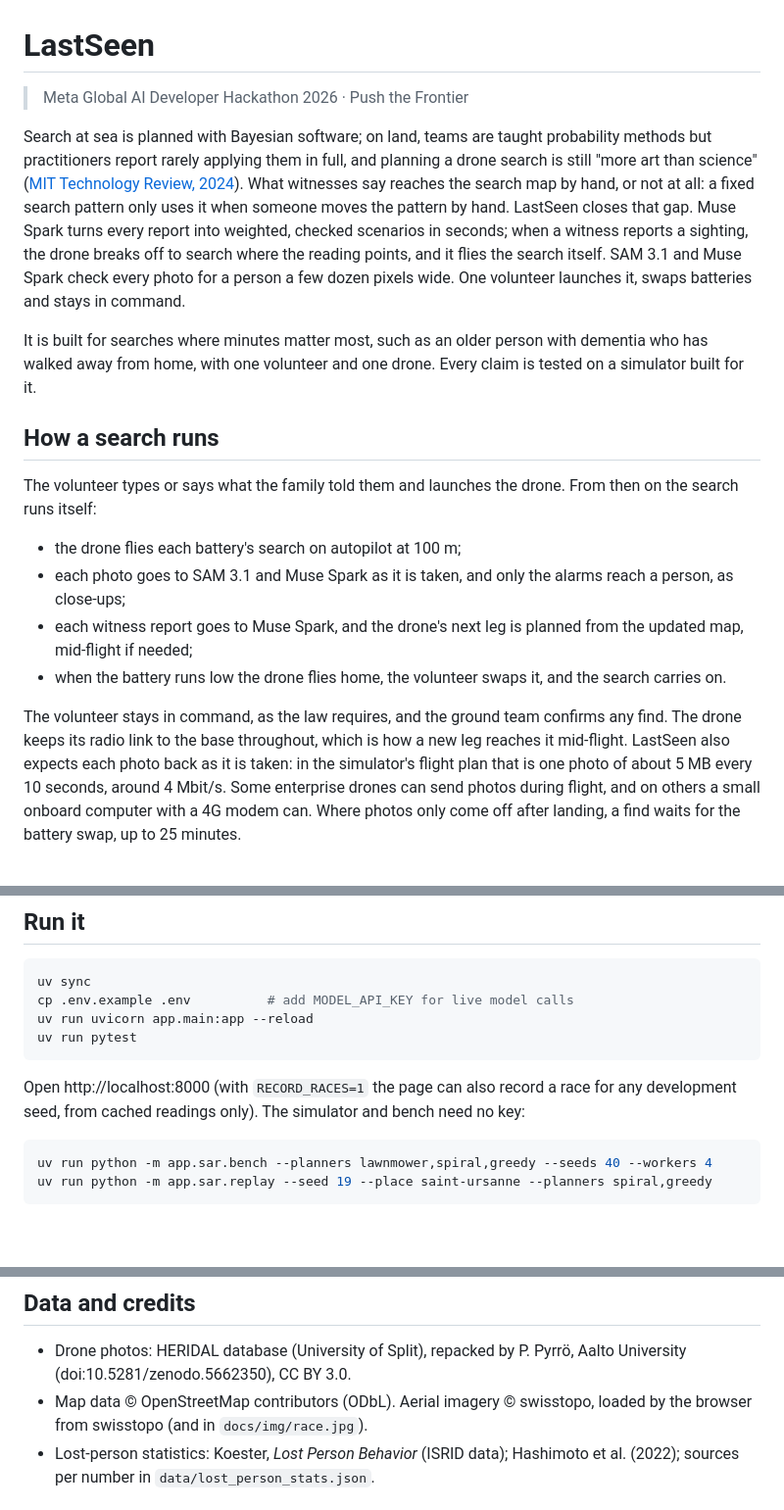
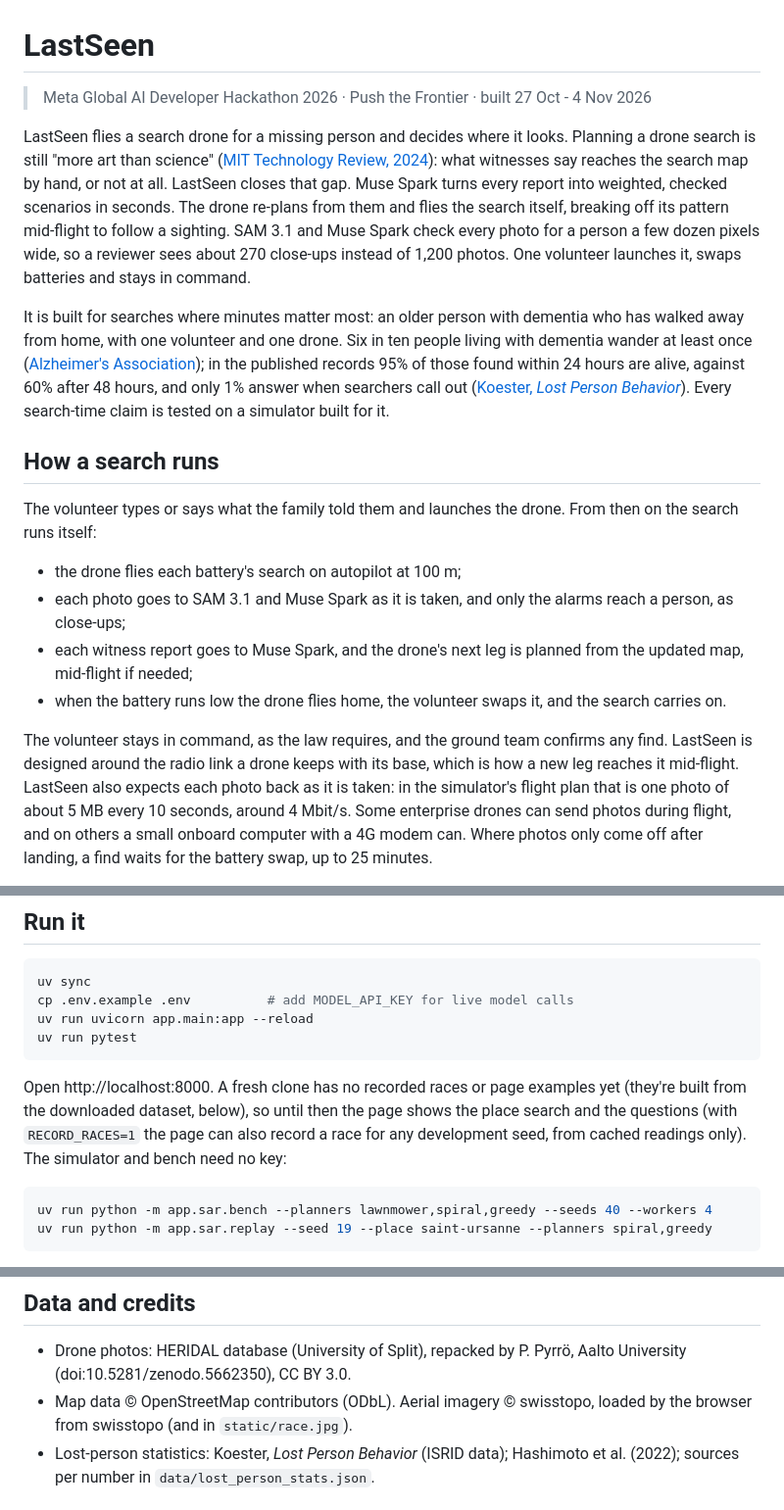
Before and after one commit to h-a-forster/lastseen, a Markdown page: README.md, 3 parts joined by grey strips. Shown: that part at 98% size. Rendered like a GitHub page; blank space fills up the shorter version.

Commit message:
Sharper pitch; survival, wandering and labeller facts; why each model; link-preview tags (#39)

````diff
--- a/README.md
+++ b/README.md
@@ -1,19 +1,22 @@
 # LastSeen
 
-> Meta Global AI Developer Hackathon 2026 · Push the Frontier
+> Meta Global AI Developer Hackathon 2026 · Push the Frontier · built 27 Oct - 4 Nov 2026
 
-Search at sea is planned with Bayesian software; on land, teams are taught probability methods but practitioners
-report rarely applying them in full, and planning a drone search is still "more art than science"
-([MIT Technology Review, 2024](https://www.technologyreview.com/2024/05/30/1092988/ai-directed-drones-could-help-find-lost-hikers-faster/)).
-What witnesses say reaches the search map by hand, or not at all: a fixed search pattern only uses it when someone
-moves the pattern by hand. LastSeen closes that gap. Muse
-Spark turns every report into weighted, checked scenarios in seconds; when a witness reports a sighting, the drone
-breaks off to search where the reading points, and it flies the search itself. SAM 3.1 and Muse Spark check every
-photo for a person a few dozen pixels wide. One volunteer launches it, swaps batteries and stays in
-command.
+LastSeen flies a search drone for a missing person and decides where it looks. Planning a drone search is still
+"more art than science"
+([MIT Technology Review, 2024](https://www.technologyreview.com/2024/05/30/1092988/ai-directed-drones-could-help-find-lost-hikers-faster/)):
+what witnesses say reaches the search map by hand, or not at all. LastSeen closes that gap. Muse Spark turns every
+report into weighted, checked scenarios in seconds. The drone re-plans from them and flies the search itself,
+breaking off its pattern mid-flight to follow a sighting. SAM 3.1 and Muse Spark check every photo for a person a few
+dozen pixels wide, so a reviewer sees about 270 close-ups instead of 1,200 photos. One volunteer launches it, swaps
+batteries and stays in command.
 
-It is built for searches where minutes matter most, such as an older person with dementia who has walked away from
-home, with one volunteer and one drone. Every claim is tested on a simulator built for it.
+It is built for searches where minutes matter most: an older person with dementia who has walked away from home,
+with one volunteer and one drone. Six in ten people living with dementia wander at least once
+([Alzheimer's Association](https://www.alz.org/help-support/caregiving/stages-behaviors/wandering)); in the published
+records 95% of those found within 24 hours are alive, against 60% after 48 hours, and only 1% answer when searchers
+call out ([Koester, *Lost Person Behavior*](https://www.dbs-sar.com/LPB/Dementia.pdf)). Every search-time claim is
+tested on a simulator built for it.
 
 ## How a search runs
 The volunteer types or says what the family told them and launches the drone. From then on the search runs itself:
@@ -23,8 +26,8 @@ The volunteer types or says what the family told them and launches the drone. Fr
   needed;
 - when the battery runs low the drone flies home, the volunteer swaps it, and the search carries on.
 
-The volunteer stays in command, as the law requires, and the ground team confirms any find. The drone keeps its radio link to the base
-throughout, which is how a new leg reaches it mid-flight. LastSeen also expects each photo back as it is taken: in
+The volunteer stays in command, as the law requires, and the ground team confirms any find. LastSeen is designed
+around the radio link a drone keeps with its base, which is how a new leg reaches it mid-flight. LastSeen also expects each photo back as it is taken: in
 the simulator's flight plan that is one photo of about 5 MB every 10 seconds, around 4 Mbit/s. Some enterprise drones
 can send photos during flight, and on others a small onboard computer with a 4G modem can. Where photos only come off
 after landing, a find waits for the battery swap, up to 25 minutes.
@@ -113,7 +128,8 @@ cp .env.example .env          # add MODEL_API_KEY for live model calls
 uv run uvicorn app.main:app --reload
 uv run pytest
 ```
-Open http://localhost:8000 (with `RECORD_RACES=1` the page can also record a race for any development seed, from
+Open http://localhost:8000. A fresh clone has no recorded races or page examples yet (they're built from the
+downloaded dataset, below), so until then the page shows the place search and the questions (with `RECORD_RACES=1` the page can also record a race for any development seed, from
 cached readings only). The simulator and bench need no key:
 ```bash
 uv run python -m app.sar.bench --planners lawnmower,spiral,greedy --seeds 40 --workers 4
@@ -157,7 +173,7 @@ docs/             evaluation plan, parameters, team workflow
 - Drone photos: HERIDAL database (University of Split), repacked by P. Pyrrö, Aalto University
   (doi:10.5281/zenodo.5662350), CC BY 3.0.
 - Map data © OpenStreetMap contributors (ODbL). Aerial imagery © swisstopo, loaded by the browser from swisstopo
-  (and in `docs/img/race.jpg`).
+  (and in `static/race.jpg`).
 - Lost-person statistics: Koester, *Lost Person Behavior* (ISRID data); Hashimoto et al. (2022); sources per number
   in `data/lost_person_stats.json`.
 
````
Also changed, not shown: other parts of README.md (+14 -2 lines), static/race.jpg (renamed from docs/img/race.jpg), 2 other files.
